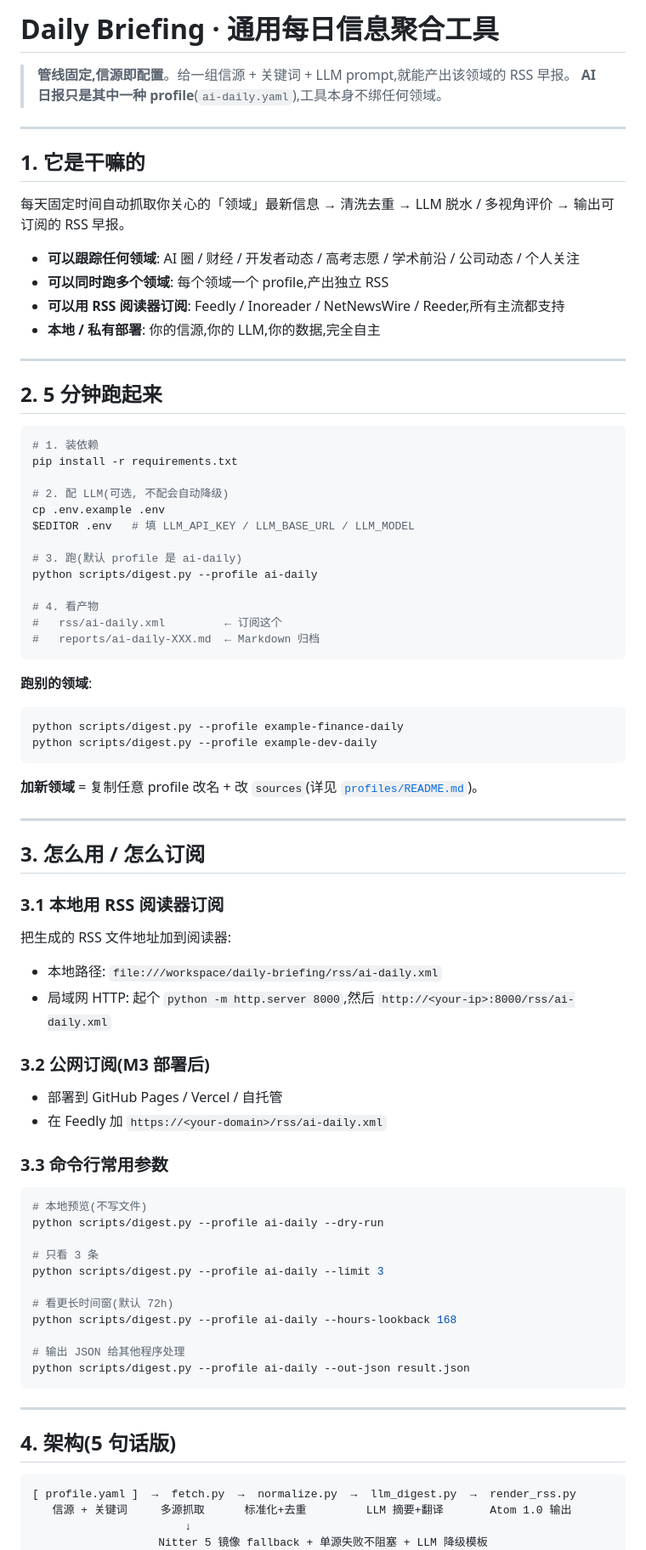
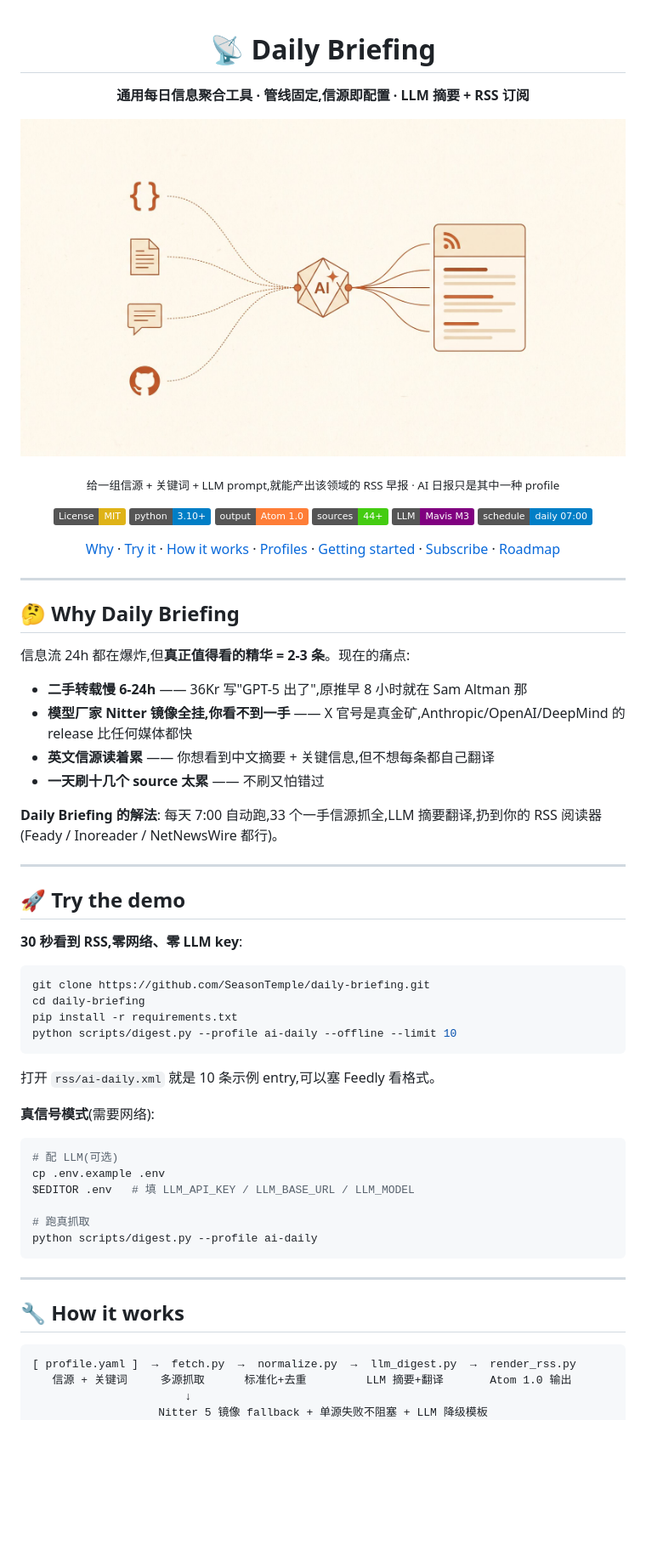
Before and after one commit to SeasonTemple/daily-briefing, a Markdown page: README.md, the part around the change printed below. Shown: that part at 85% size. Rendered like a GitHub page; pictures changed too: assets/hero-banner.jpg (added); badges without logos; blank space fills up the shorter version.

````diff
--- a/README.md
+++ b/README.md
@@ -1,82 +1,66 @@
-# Daily Briefing · 通用每日信息聚合工具
+<div align="center">
 
-> **管线固定,信源即配置**。给一组信源 + 关键词 + LLM prompt,就能产出该领域的 RSS 早报。
-> **AI 日报只是其中一种 profile**(`ai-daily.yaml`),工具本身不绑任何领域。
+# 📡 Daily Briefing
+
+**通用每日信息聚合工具 · 管线固定,信源即配置 · LLM 摘要 + RSS 订阅**
+
+![Hero Banner](assets/hero-banner.jpg)
+
+<sub>给一组信源 + 关键词 + LLM prompt,就能产出该领域的 RSS 早报 · AI 日报只是其中一种 profile</sub>
+
+[![License: MIT](https://img.shields.io/badge/License-MIT-yellow.svg)](LICENSE)
+[![Python 3.10+](https://img.shields.io/badge/python-3.10%2B-blue.svg)](https://www.python.org/)
+[![RSS: Atom 1.0](https://img.shields.io/badge/output-Atom_1.0-orange.svg)](https://en.wikipedia.org/wiki/Atom_(web_standard))
+![Sources: 44+](https://img.shields.io/badge/sources-44%2B-brightgreen.svg)
+![LLM: Mavis M3](https://img.shields.io/badge/LLM-Mavis_M3-purple.svg)
+![Schedule: Daily 07:00](https://img.shields.io/badge/schedule-daily_07:00-blue.svg)
+
+[Why](#-why-daily-briefing) · [Try it](#-try-the-demo) · [How it works](#-how-it-works) · [Profiles](#-profile--领域即配置) · [Getting started](#-getting-started) · [Subscribe](#-subscribe-in-feedly) · [Roadmap](#-roadmap)
+
+</div>
 
 ---
 
-## 1. 它是干嘛的
+## 🤔 Why Daily Briefing
 
-每天固定时间自动抓取你关心的「领域」最新信息 → 清洗去重 → LLM 脱水 / 多视角评价
-→ 输出可订阅的 RSS 早报。
+信息流 24h 都在爆炸,但**真正值得看的精华 = 2-3 条**。现在的痛点:
 
-- **可以跟踪任何领域**: AI 圈 / 财经 / 开发者动态 / 高考志愿 / 学术前沿 / 公司动态 / 个人关注
-- **可以同时跑多个领域**: 每个领域一个 profile,产出独立 RSS
-- **可以用 RSS 阅读器订阅**: Feedly / Inoreader / NetNewsWire / Reeder,所有主流都支持
-- **本地 / 私有部署**: 你的信源,你的 LLM,你的数据,完全自主
+- **二手转载慢 6-24h** —— 36Kr 写"GPT-5 出了",原推早 8 小时就在 Sam Altman 那
+- **模型厂家 Nitter 镜像全挂,你看不到一手** —— X 官号是真金矿,Anthropic/OpenAI/DeepMind 的 release 比任何媒体都快
+- **英文信源读着累** —— 你想看到中文摘要 + 关键信息,但不想每条都自己翻译
+- **一天刷十几个 source 太累** —— 不刷又怕错过
+
+**Daily Briefing 的解法**: 每天 7:00 自动跑,33 个一手信源抓全,LLM 摘要翻译,扔到你的 RSS 阅读器(Feady / Inoreader / NetNewsWire 都行)。
 
 ---
 
-## 2. 5 分钟跑起来
+## 🚀 Try the demo
+
+**30 秒看到 RSS,零网络、零 LLM key**:
 
 ```bash
-# 1. 装依赖
+git clone https://github.com/SeasonTemple/daily-briefing.git
+cd daily-briefing
 pip install -r requirements.txt
+python scripts/digest.py --profile ai-daily --offline --limit 10
+```
 
-# 2. 配 LLM(可选, 不配会自动降级)
+打开 `rss/ai-daily.xml` 就是 10 条示例 entry,可以塞 Feedly 看格式。
+
+**真信号模式**(需要网络):
+
+```bash
+# 配 LLM(可选)
 cp .env.example .env
 $EDITOR .env   # 填 LLM_API_KEY / LLM_BASE_URL / LLM_MODEL
 
-# 3. 跑(默认 profile 是 ai-daily)
+# 跑真抓取
 python scripts/digest.py --profile ai-daily
-
-# 4. 看产物
-#   rss/ai-daily.xml         ← 订阅这个
-#   reports/ai-daily-XXX.md  ← Markdown 归档
-```
-
-**跑别的领域**:
-```bash
-python scripts/digest.py --profile example-finance-daily
-python scripts/digest.py --profile example-dev-daily
-```
-
-**加新领域** = 复制任意 profile 改名 + 改 `sources`(详见 [`profiles/README.md`](./profiles/README.md))。
-
----
-
-## 3. 怎么用 / 怎么订阅
-
-### 3.1 本地用 RSS 阅读器订阅
-
-把生成的 RSS 文件地址加到阅读器:
-- 本地路径: `file:///workspace/daily-briefing/rss/ai-daily.xml`
-- 局域网 HTTP: 起个 `python -m http.server 8000`,然后 `http://<your-ip>:8000/rss/ai-daily.xml`
-
-### 3.2 公网订阅(M3 部署后)
-
-- 部署到 GitHub Pages / Vercel / 自托管
-- 在 Feedly 加 `https://<your-domain>/rss/ai-daily.xml`
-
-### 3.3 命令行常用参数
-
-```bash
-# 本地预览(不写文件)
-python scripts/digest.py --profile ai-daily --dry-run
-
-# 只看 3 条
-python scripts/digest.py --profile ai-daily --limit 3
-
-# 看更长时间窗(默认 72h)
-python scripts/digest.py --profile ai-daily --hours-lookback 168
-
-# 输出 JSON 给其他程序处理
-python scripts/digest.py --profile ai-daily --out-json result.json
 ```
 
 ---
 
-## 4. 架构(5 句话版)
+## 🔧 How it works
 
 ```
 [ profile.yaml ]  →  fetch.py  →  normalize.py  →  llm_digest.py  →  render_rss.py
````
Also changed, not shown: other parts of README.md (+196 -52 lines), 1 other file.
